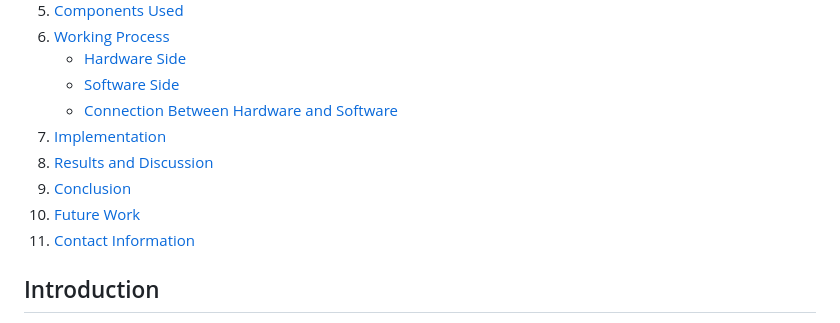
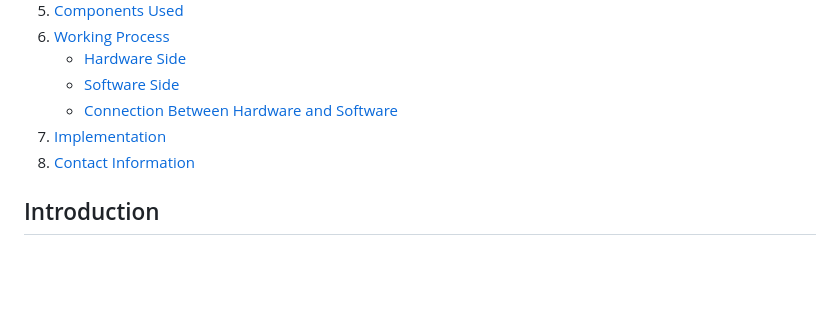
Before and after one commit to indrareddy13/Centralized-Monitoring-System, a Markdown page: README.md, the part around the change. Drawn GitHub-style; blank space fills up the shorter version.

```diff
--- a/README.md
+++ b/README.md
@@ -15,10 +15,7 @@ This project introduces a Centralized Monitoring System designed to enhance the
     - [Software Side](#software-side)
     - [Connection Between Hardware and Software](#connection-between-hardware-and-software)
 7. [Implementation](#implementation)
-8. [Results and Discussion](#results-and-discussion)
-9. [Conclusion](#conclusion)
-10. [Future Work](#future-work)
-11. [Contact Information](#contact-information)
+8. [Contact Information](#contact-information)
 
 ## Introduction
 Street lighting is essential for public safety, yet traditional maintenance approaches often result in inefficiencies. This project proposes a centralized system leveraging advanced technology for real-time monitoring, fault detection, and location tracking of street lights. The goal is to streamline maintenance, reduce downtime, and enhance urban infrastructure resilience.
```
